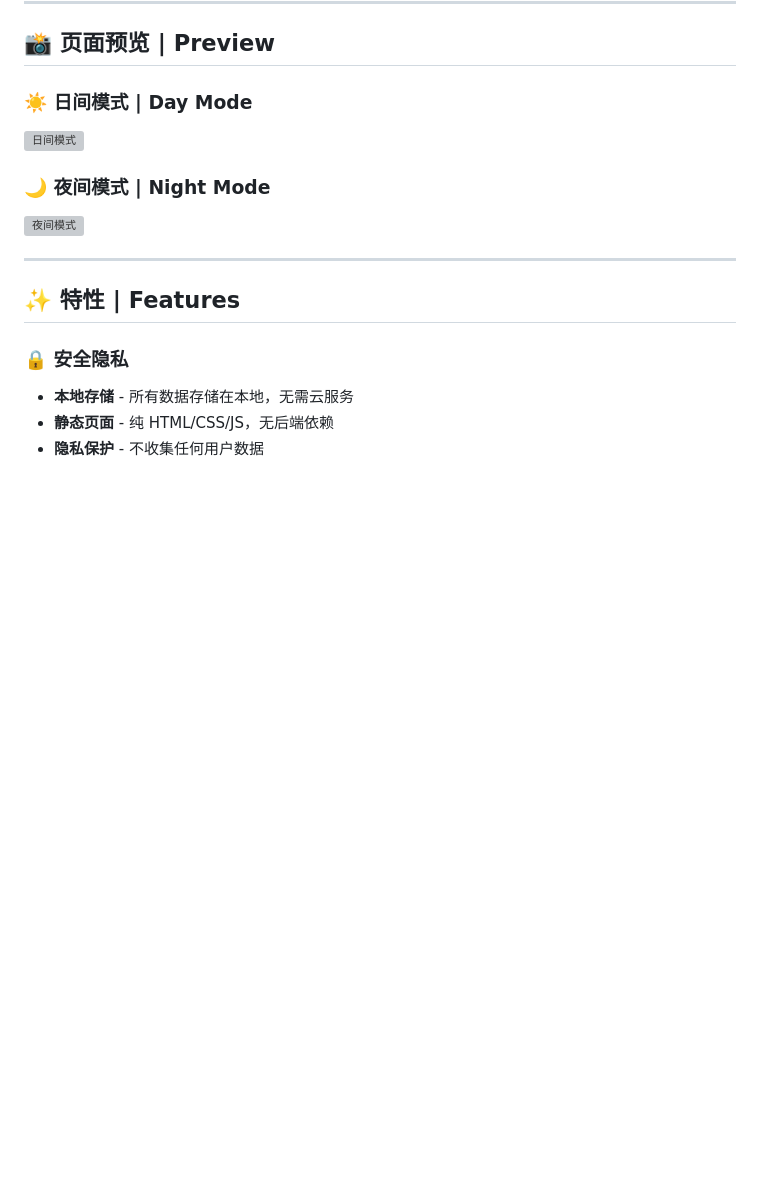
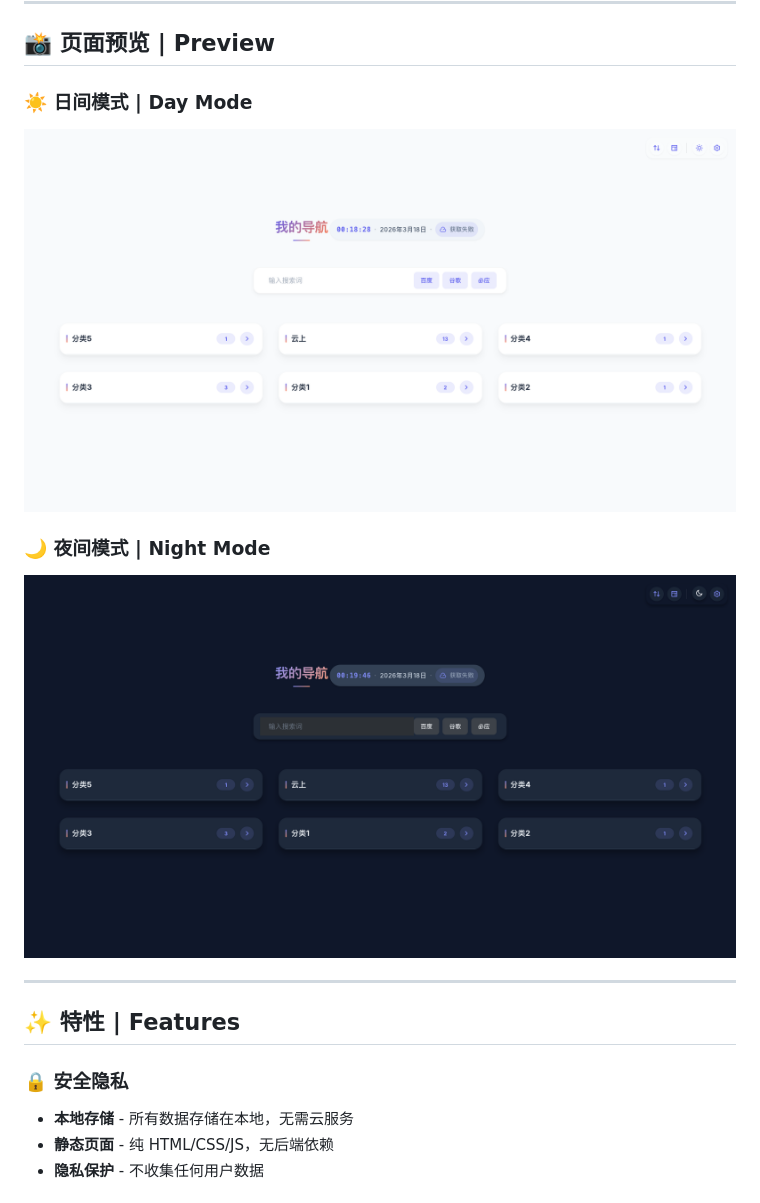
Before and after one commit to LceAn/LocalNavigationPage, a Markdown page: README.md, the part around the change. Rendered like a GitHub page; pictures changed too: assets/day-mode.png (added), assets/night-mode.png (added); blank space fills up the shorter version; grey boxes are pictures that could not be loaded.

Commit message:
docs: 更新 README 展示图为最新版本截图
📸 更新内容:
- 截取日间模式最新界面（2026-03-18）
- 截取夜间模式最新界面（2026-03-18）
- 创建 assets/ 文件夹存放截图
- 更新 README 中的图片链接

✨ 新截图展示:
- 日间模式：简洁白色背景，紫色渐变标题
- 夜间模式：深蓝色背景，柔和对比度
- 展示 6 个分类卡片（分类 1-5 + 云上）
- 顶部显示时间、日期、天气信息
- 右上角功能按钮（收起/展开、布局、昼夜模式、设置）
- 中间搜索框 + 3 个搜索引擎按钮

版本：1.0.3

```diff
--- a/README.md
+++ b/README.md
@@ -19,11 +19,11 @@ A lightweight navigation page application based on local/LAN, no database or bac
 
 ### ☀️ 日间模式 | Day Mode
 
-![日间模式](https://github.com/LceAn/LocalNavigationPage/assets/63484787/2b6853dc-da8a-4462-8e07-460f2c53e963)
+![日间模式](assets/day-mode.png)
 
 ### 🌙 夜间模式 | Night Mode
 
-![夜间模式](https://github.com/LceAn/LocalNavigationPage/assets/63484787/7b5b748f-a3e2-427e-b12b-e2bbf2f98ce2)
+![夜间模式](assets/night-mode.png)
 
 ---
 
```
